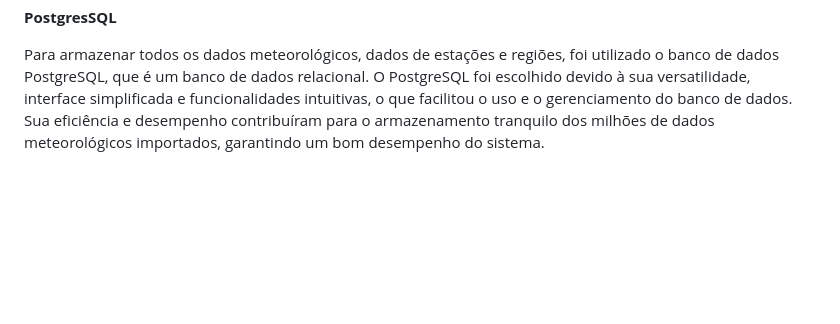
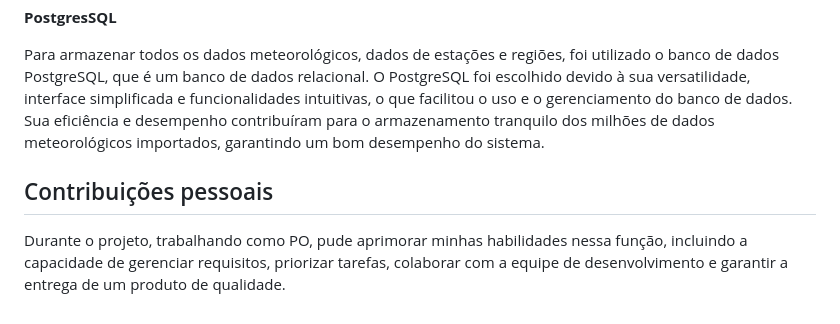
Before and after one commit to LucasMonteiiroo/Bertoti, a Markdown page: Metodologia/README.md, the part around the change. Rendered like a GitHub page; blank space fills up the shorter version.

```diff
--- a/Metodologia/README.md
+++ b/Metodologia/README.md
@@ -34,3 +34,7 @@ Para desenvolver o back-end da aplicação, foi utilizada a linguagem Java em co
 **PostgresSQL**
 
 Para armazenar todos os dados meteorológicos, dados de estações e regiões, foi utilizado o banco de dados PostgreSQL, que é um banco de dados relacional. O PostgreSQL foi escolhido devido à sua versatilidade, interface simplificada e funcionalidades intuitivas, o que facilitou o uso e o gerenciamento do banco de dados. Sua eficiência e desempenho contribuíram para o armazenamento tranquilo dos milhões de dados meteorológicos importados, garantindo um bom desempenho do sistema.
+
+## Contribuições pessoais ##
+
+ Durante o projeto, trabalhando como PO, pude aprimorar minhas habilidades nessa função, incluindo a capacidade de gerenciar requisitos, priorizar tarefas, colaborar com a equipe de desenvolvimento e garantir a entrega de um produto de qualidade.
```
